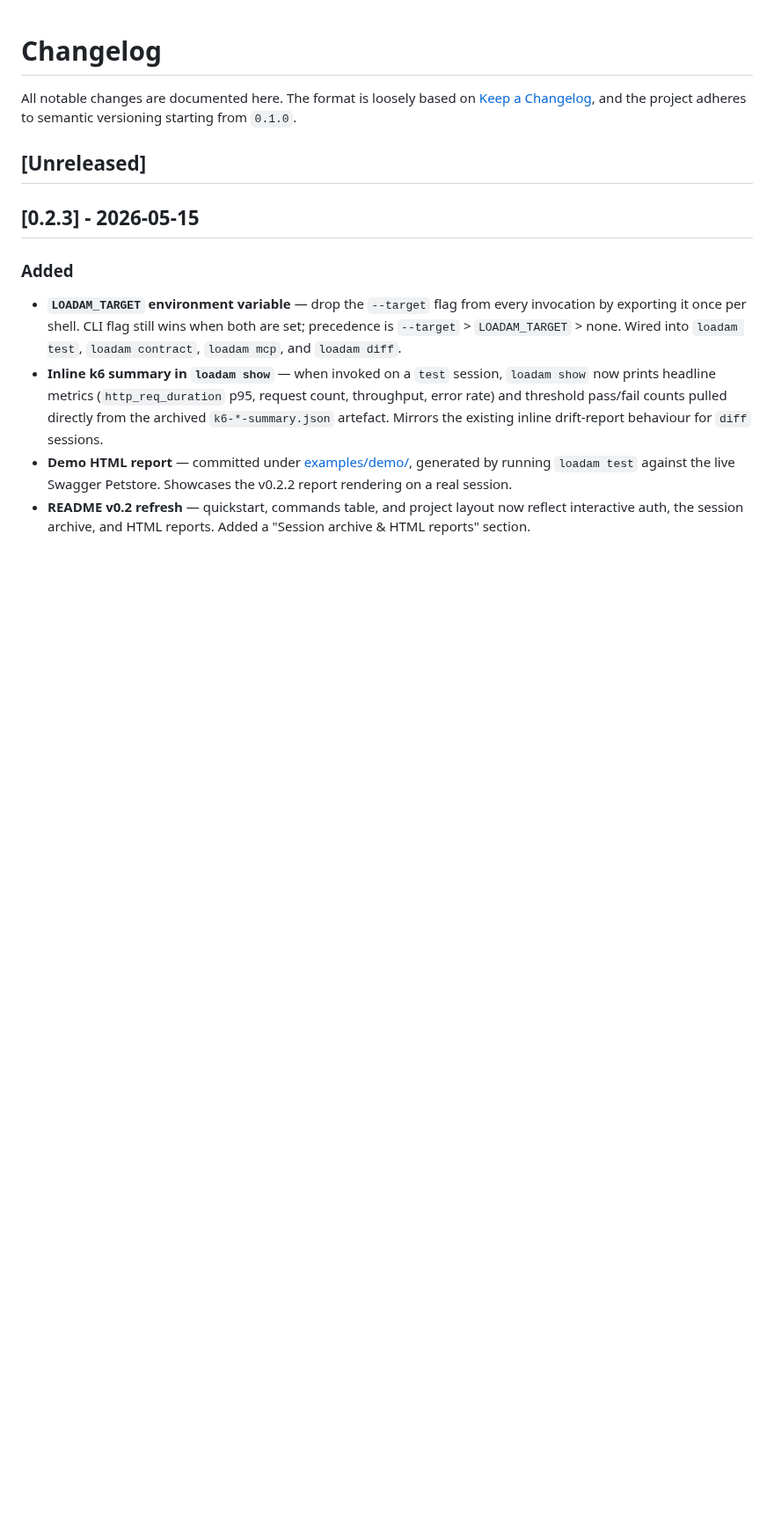
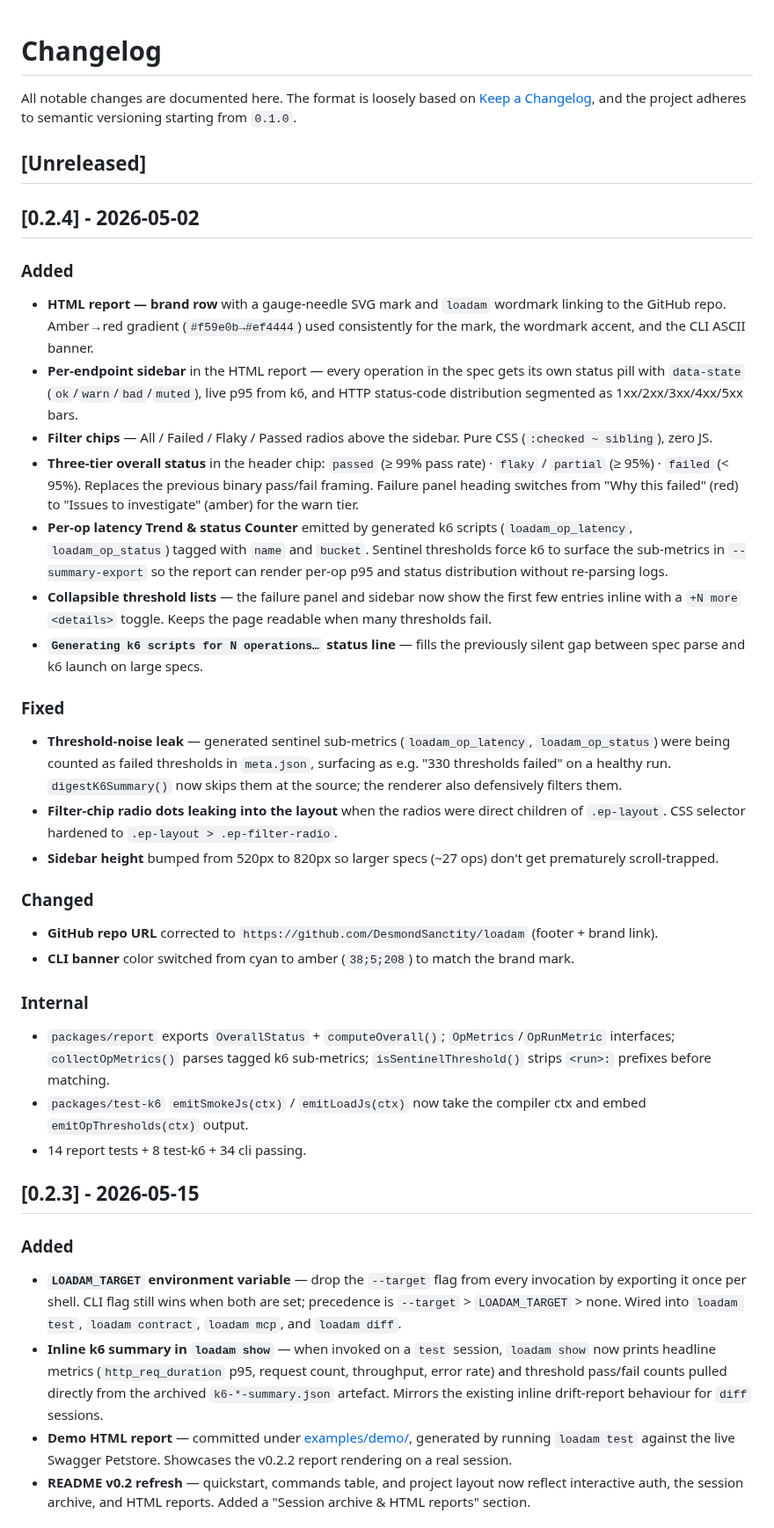
Before and after one commit to DesmondSanctity/loadam, a Markdown page: CHANGELOG.md, the part around the change. Shown at 88% size. Drawn GitHub-style; blank space fills up the shorter version.

```diff
--- a/CHANGELOG.md
+++ b/CHANGELOG.md
@@ -3,6 +3,35 @@
 All notable changes are documented here. The format is loosely based on [Keep a Changelog](https://keepachangelog.com/en/1.1.0/), and the project adheres to semantic versioning starting from `0.1.0`.
 
 ## [Unreleased]
+
+## [0.2.4] - 2026-05-02
+
+### Added
+
+- **HTML report — brand row** with a gauge-needle SVG mark and `loadam` wordmark linking to the GitHub repo. Amber→red gradient (`#f59e0b→#ef4444`) used consistently for the mark, the wordmark accent, and the CLI ASCII banner.
+- **Per-endpoint sidebar** in the HTML report — every operation in the spec gets its own status pill with `data-state` (`ok`/`warn`/`bad`/`muted`), live p95 from k6, and HTTP status-code distribution segmented as 1xx/2xx/3xx/4xx/5xx bars.
+- **Filter chips** — All / Failed / Flaky / Passed radios above the sidebar. Pure CSS (`:checked ~ sibling`), zero JS.
+- **Three-tier overall status** in the header chip: `passed` (≥ 99% pass rate) · `flaky` / `partial` (≥ 95%) · `failed` (< 95%). Replaces the previous binary pass/fail framing. Failure panel heading switches from "Why this failed" (red) to "Issues to investigate" (amber) for the warn tier.
+- **Per-op latency Trend & status Counter** emitted by generated k6 scripts (`loadam_op_latency`, `loadam_op_status`) tagged with `name` and `bucket`. Sentinel thresholds force k6 to surface the sub-metrics in `--summary-export` so the report can render per-op p95 and status distribution without re-parsing logs.
+- **Collapsible threshold lists** — the failure panel and sidebar now show the first few entries inline with a `+N more` `<details>` toggle. Keeps the page readable when many thresholds fail.
+- **`Generating k6 scripts for N operations…` status line** — fills the previously silent gap between spec parse and k6 launch on large specs.
+
+### Fixed
+
+- **Threshold-noise leak** — generated sentinel sub-metrics (`loadam_op_latency`, `loadam_op_status`) were being counted as failed thresholds in `meta.json`, surfacing as e.g. "330 thresholds failed" on a healthy run. `digestK6Summary()` now skips them at the source; the renderer also defensively filters them.
+- **Filter-chip radio dots leaking into the layout** when the radios were direct children of `.ep-layout`. CSS selector hardened to `.ep-layout > .ep-filter-radio`.
+- **Sidebar height** bumped from 520px to 820px so larger specs (~27 ops) don't get prematurely scroll-trapped.
+
+### Changed
+
+- **GitHub repo URL** corrected to `https://github.com/DesmondSanctity/loadam` (footer + brand link).
+- **CLI banner** color switched from cyan to amber (`38;5;208`) to match the brand mark.
+
+### Internal
+
+- `packages/report` exports `OverallStatus` + `computeOverall()`; `OpMetrics`/`OpRunMetric` interfaces; `collectOpMetrics()` parses tagged k6 sub-metrics; `isSentinelThreshold()` strips `<run>:` prefixes before matching.
+- `packages/test-k6` `emitSmokeJs(ctx)` / `emitLoadJs(ctx)` now take the compiler ctx and embed `emitOpThresholds(ctx)` output.
+- 14 report tests + 8 test-k6 + 34 cli passing.
 
 ## [0.2.3] - 2026-05-15
 
```
Also changed, not shown: README.md (+9 -1 lines), .github/assets/report-screenshot.png (added), 15 other files.
